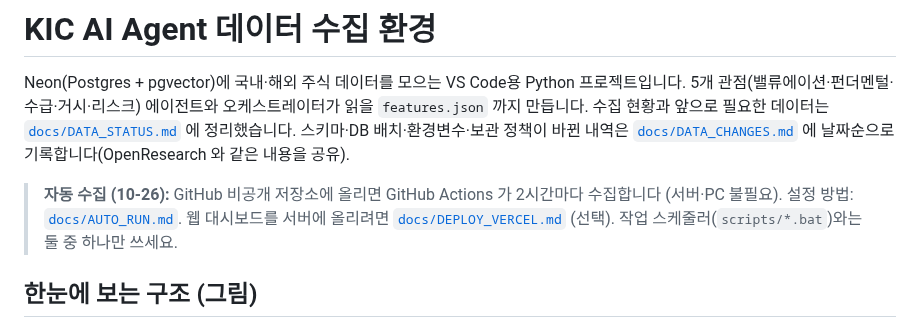
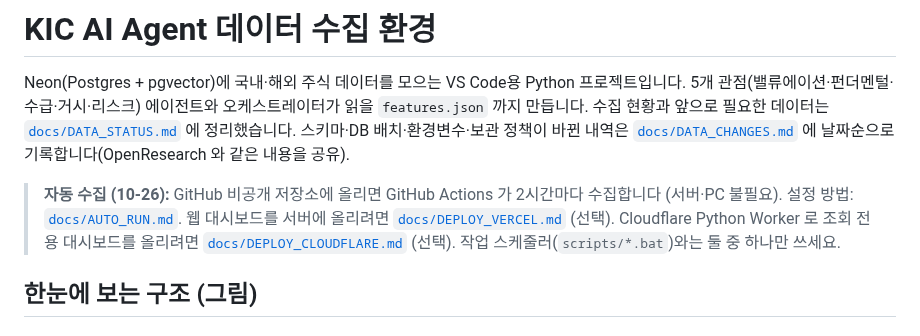
Before and after one commit to chjogit/kic-agent-data, a Markdown page: README.md, the part around the change. GitHub-like rendering.

Commit message:
docs: Cloudflare Python Worker 배포 안내 추가
Co-Authored-By: Claude Sonnet 5.5 <noreply@anthropic.com>
Claude-Session: https://claude.ai/code/session_01Rz9TTPMxT7rzWeK5W6yNyB

```diff
--- a/README.md
+++ b/README.md
@@ -7,6 +7,7 @@ Neon(Postgres + pgvector)에 국내·해외 주식 데이터를 모으는 VS Cod
 
 > **자동 수집 (10-26):** GitHub 비공개 저장소에 올리면 GitHub Actions 가 2시간마다 수집합니다 (서버·PC 불필요).
 > 설정 방법: [`docs/AUTO_RUN.md`](docs/AUTO_RUN.md). 웹 대시보드를 서버에 올리려면 [`docs/DEPLOY_VERCEL.md`](docs/DEPLOY_VERCEL.md) (선택).
+> Cloudflare Python Worker 로 조회 전용 대시보드를 올리려면 [`docs/DEPLOY_CLOUDFLARE.md`](docs/DEPLOY_CLOUDFLARE.md) (선택).
 > 작업 스케줄러(`scripts/*.bat`)와는 둘 중 하나만 쓰세요.
 
 ## 한눈에 보는 구조 (그림)
```
Also changed, not shown: docs/DEPLOY_CLOUDFLARE.md (added, +91 -0 lines).
